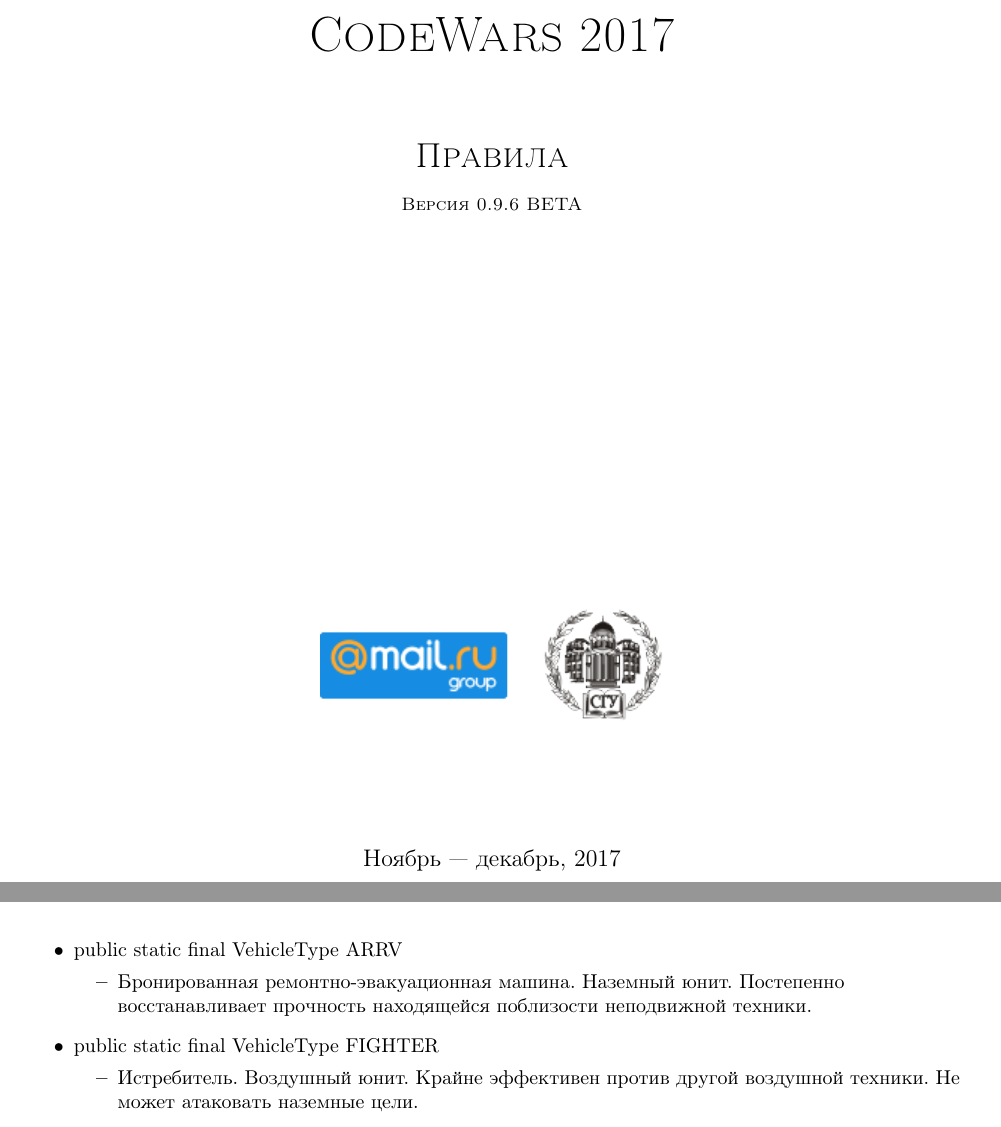
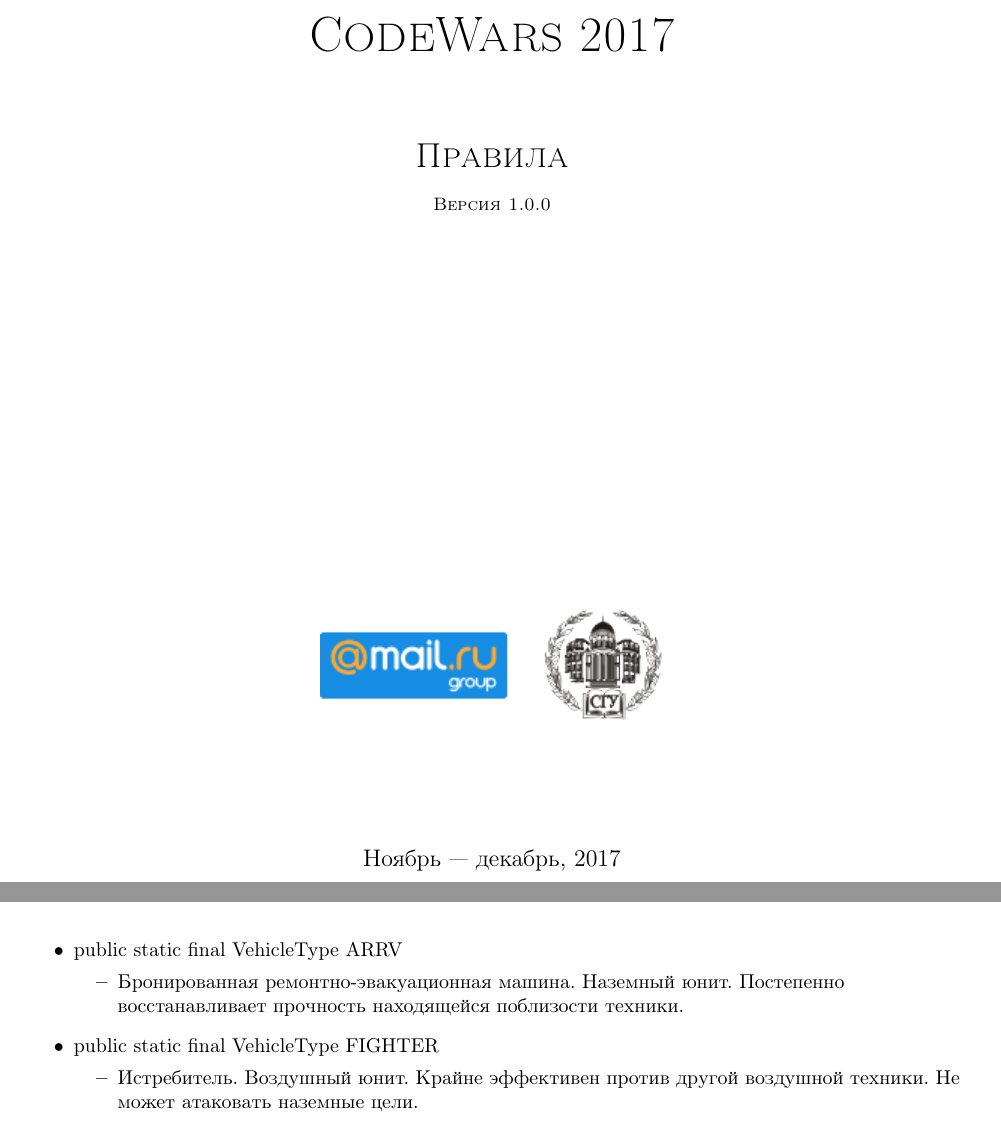
Before and after one commit to Russian-AI-Cup-2017/Tutorial, a LaTeX document (JavaDocsRu.tex): two parts of pages 1 and 47 of 53, joined at a grey line, cut so that both start at the same text. Compiled offline with pdfLaTeX; a LaTeX package or settings file that is missing is left out.

Commit message:
Fixed bug.

```diff
--- a/JavaDocsRu.tex
+++ b/JavaDocsRu.tex
@@ -124,7 +124,7 @@
 \textsc{\Huge CodeWars 2017}\\
 \vspace{0.50in}
 \textsc{\LARGE Правила}\\
-\textsc{\small Версия 0.9.6 BETA}\\
+\textsc{\small Версия 1.0.0}\\
 \vspace{2.75in}
 \includegraphics{images/mail-ru-and-ssu-logo.png}
 }
@@ -3487,7 +3487,7 @@ VehicleType}}
 \begin{itemize}
 \item{
 public static final VehicleType ARRV\begin{itemize}\item{\vskip -.9ex Бронированная ремонтно-эвакуационная машина. Наземный юнит.
- Постепенно восстанавливает прочность находящейся поблизости неподвижной техники.}\end{itemize}
+ Постепенно восстанавливает прочность находящейся поблизости техники.}\end{itemize}
 }
 \item{
 public static final VehicleType FIGHTER\begin{itemize}\item{\vskip -.9ex Истребитель. Воздушный юнит. Крайне эффективен против другой воздушной техники. Не может атаковать наземные цели.}\end{itemize}
```
Also changed, not shown: TutorialRu.pdf.
